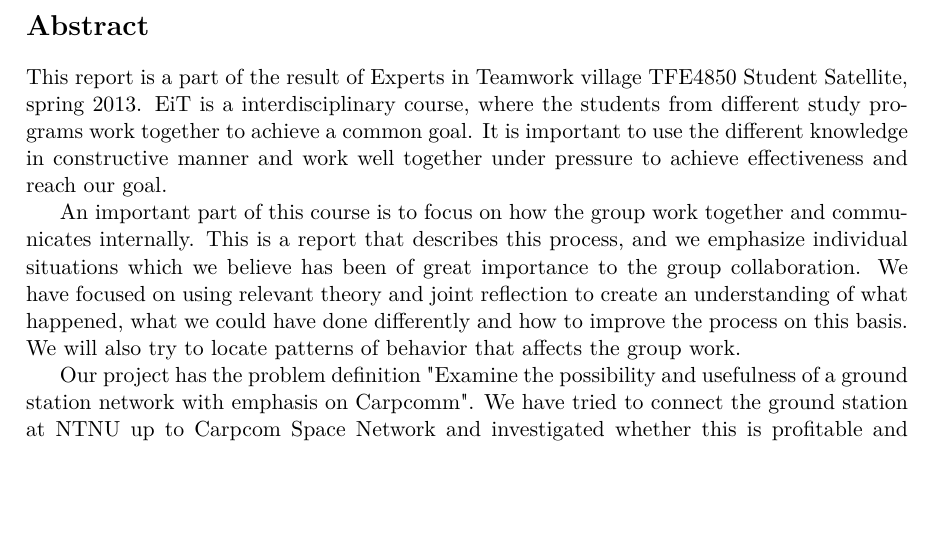
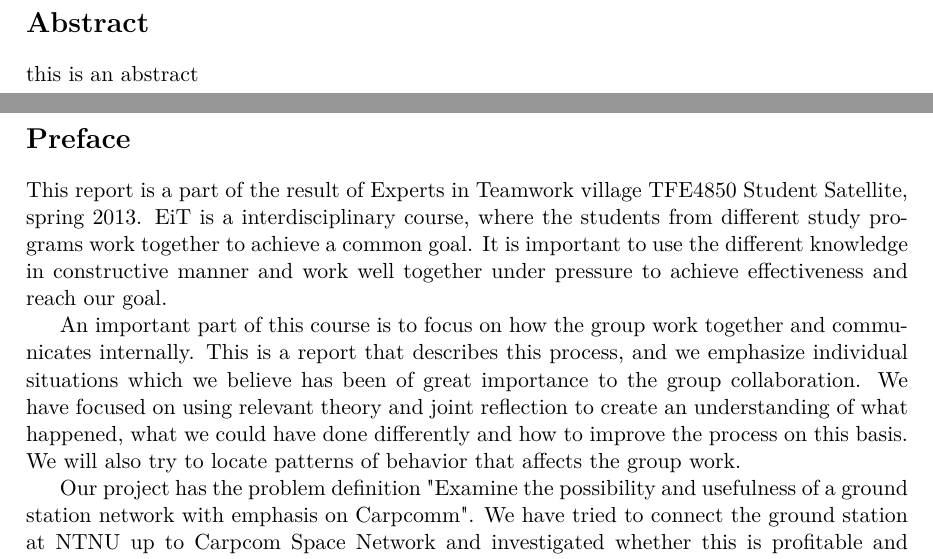
Before and after one commit to Ekerholten/EIT-Gruppe-Blue-Box, a LaTeX thesis (Prosessrapport/process_report_main.tex, which reads Prosessrapport/Preface/Abstract.tex, Prosessrapport/Preface/Preface.tex): part of page 2 of 18 before the commit and two parts of pages 2 and 3 of 19 after it, the two joined at a grey line, cut so that both start at the same text, the shorter picture padded with empty space. Compiled offline with pdfLaTeX.

Commit message:
changed abstract to preface

```diff
--- a/Prosessrapport/Preface/Abstract.tex
+++ b/Prosessrapport/Preface/Abstract.tex
@@ -1,7 +1,3 @@
 \section*{Abstract}
 
-This report is a part of the result of Experts in Teamwork village TFE4850 Student Satellite, spring 2013. EiT is a interdisciplinary course, where the students from different study programs work together to achieve a common goal. It is important to use the different knowledge in constructive manner and work well together under pressure to achieve effectiveness and reach our goal.
-
-An important part of this course is to focus on how the group work together and communicates internally. This is a report that describes this process, and we emphasize individual situations which we believe has been of great importance to the group collaboration. We have focused on using relevant theory and joint reflection to create an understanding of what happened,  what we could have done differently and how to improve the process on this basis. We will also try to locate patterns of behavior that affects the group work.
-
-Our project has the problem definition "Examine the possibility and usefulness of a ground station network with emphasis on Carpcomm". We have tried to connect the ground station at NTNU up to Carpcom Space Network and investigated whether this is profitable and possible.
+this is an abstract
--- /dev/null
+++ b/Prosessrapport/Preface/Preface.tex
@@ -0,0 +1,7 @@
+\section*{Preface}
+
+This report is a part of the result of Experts in Teamwork village TFE4850 Student Satellite, spring 2013. EiT is a interdisciplinary course, where the students from different study programs work together to achieve a common goal. It is important to use the different knowledge in constructive manner and work well together under pressure to achieve effectiveness and reach our goal.
+
+An important part of this course is to focus on how the group work together and communicates internally. This is a report that describes this process, and we emphasize individual situations which we believe has been of great importance to the group collaboration. We have focused on using relevant theory and joint reflection to create an understanding of what happened,  what we could have done differently and how to improve the process on this basis. We will also try to locate patterns of behavior that affects the group work.
+
+Our project has the problem definition "Examine the possibility and usefulness of a ground station network with emphasis on Carpcomm". We have tried to connect the ground station at NTNU up to Carpcom Space Network and investigated whether this is profitable and possible.
```
Also changed, not shown: Prosessrapport/process_report_main.tex (+1 -0 lines).
